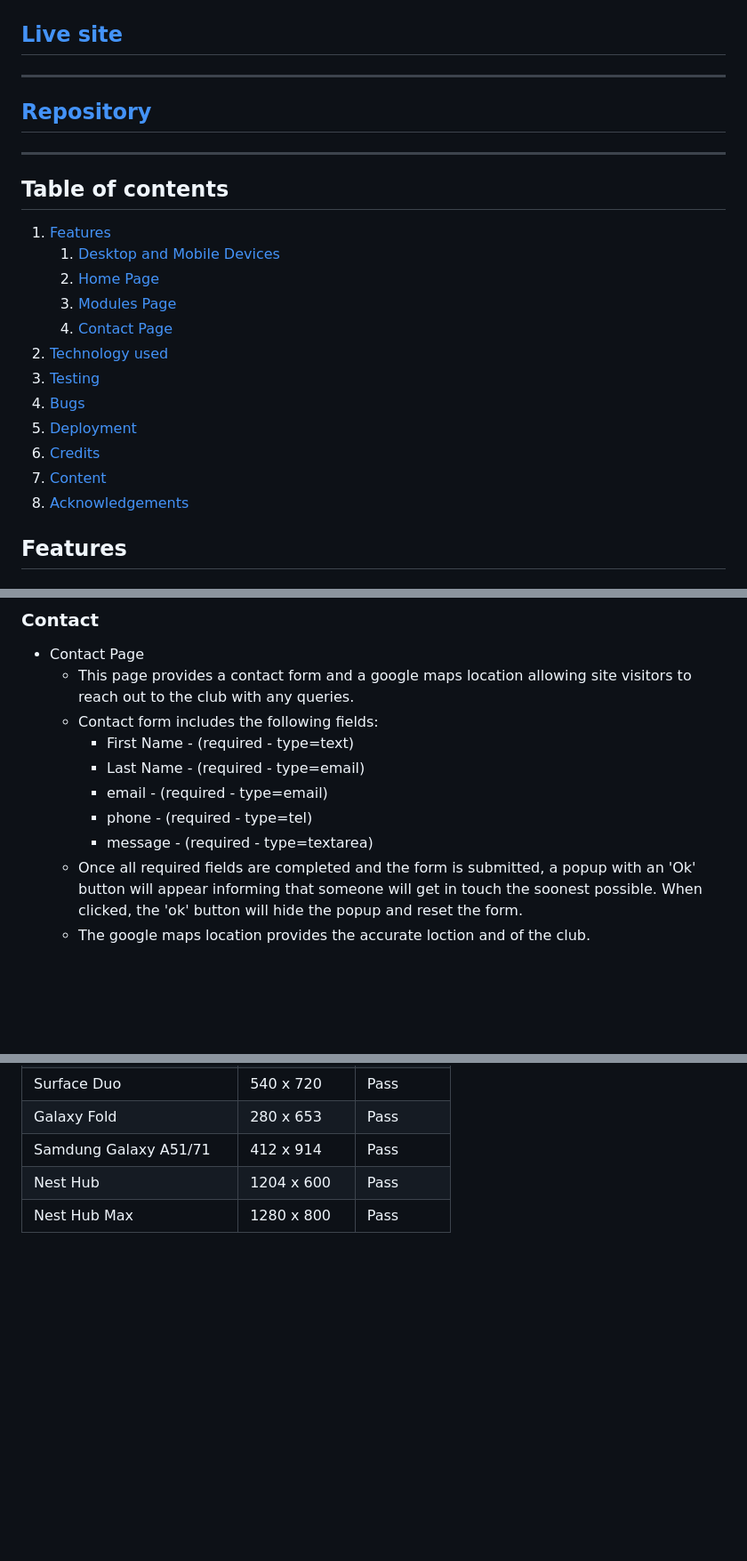
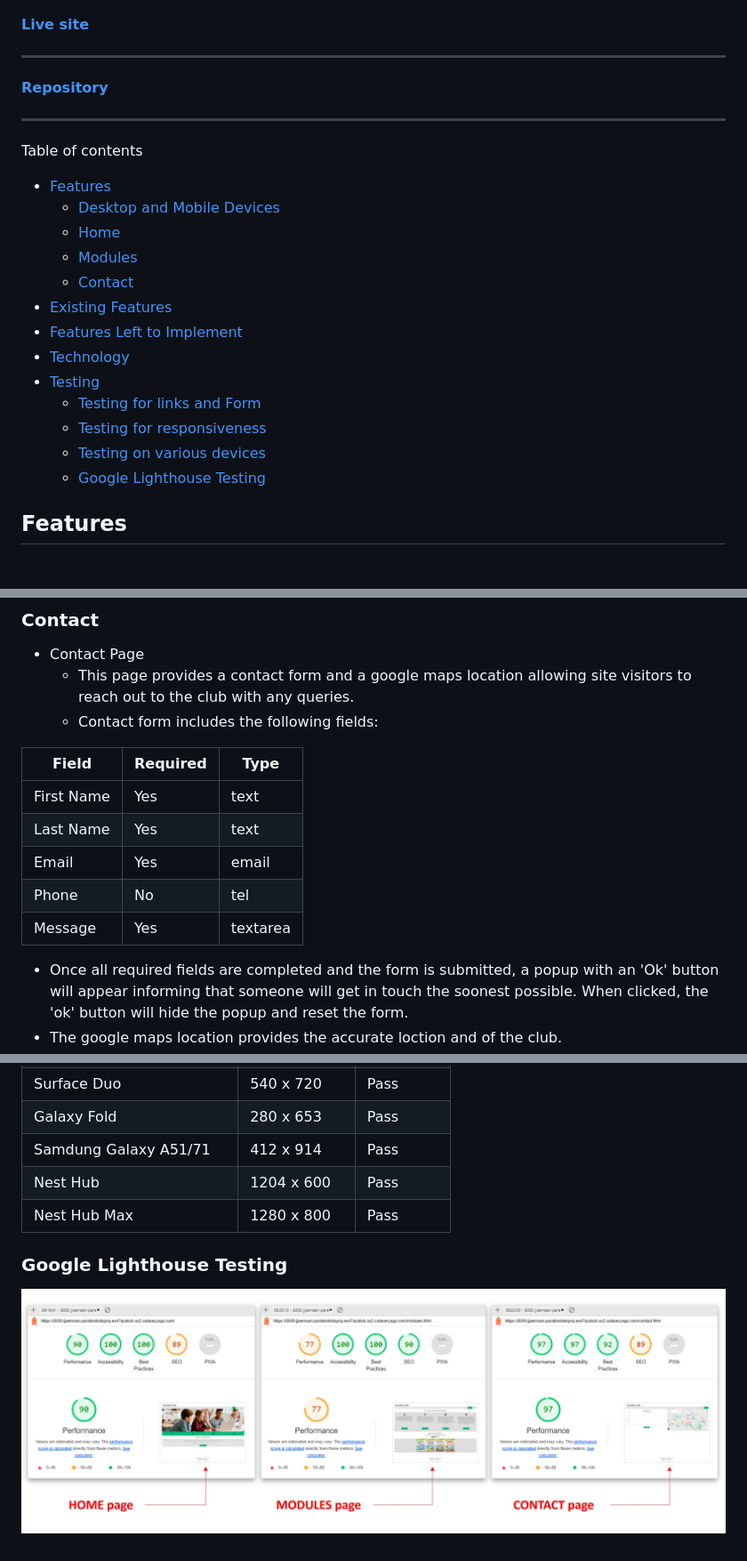
Before and after one commit to jjsemaan/paraBIMkidsProject, a Markdown page: README.md, 3 parts joined by grey strips. Shown: that part at 89% size. Rendered like a GitHub page; pictures changed too: assets/images/lighthouse-testing.jpg (added); blank space fills up the shorter version.

Commit message:
Add lighthouse testing to readme.

```diff
--- a/README.md
+++ b/README.md
@@ -6,28 +6,28 @@
 
 ![am I responsive screenshot](assets/images/amiresponsive.png)
 
-## **[Live site](https://jjsemaan.github.io/paraBIMkidsProject/)**
+**[Live site](https://jjsemaan.github.io/paraBIMkidsProject/)**
 
 ------------------------------------------------------------------
 
-## **[Repository](https://github.com/jjsemaan/paraBIMkidsProject/tree/main)**
+**[Repository](https://github.com/jjsemaan/paraBIMkidsProject/tree/main)**
 
 ------------------------------------------------------------------
+Table of contents
 
-## Table of contents
-
- 1. [Features](#features)
-    1. [Desktop and Mobile Devices](#desktop-and-mobile-devices)
-    2. [Home Page](#home)
-    3. [Modules Page](#modules)
-    4. [Contact Page](#contact)
- 2. [Technology used](#technology)
- 3. [Testing](#testing)
- 4. [Bugs](#bugs)
- 5. [Deployment](#deployment)
- 6. [Credits](#credits)
- 7. [Content](#content)
- 8.  [Acknowledgements](#acknowledgements)
+- [Features](#features)
+  - [Desktop and Mobile Devices](#desktop-and-mobile-devices)
+  - [Home](#home)
+  - [Modules](#modules)
+  - [Contact](#contact)
+- [Existing Features](#existing-features)
+- [Features Left to Implement](#features-left-to-implement)
+- [Technology](#technology)
+- [Testing](#testing)
+  - [Testing for links and Form](#testing-for-links-and-form)
+  - [Testing for responsiveness](#testing-for-responsiveness)
+  - [Testing on various devices](#testing-on-various-devices)
+  - [Google Lighthouse Testing](#google-lighthouse-testing)
 
 
 ## Features
@@ -85,11 +85,15 @@
 * Contact Page
   * This page provides a contact form and a google maps location allowing site visitors to reach out to the club with any queries.
   * Contact form includes the following fields:
-    * First Name - (required - type=text)
-    * Last Name - (required - type=email)
-    * email - (required - type=email)
-    * phone - (required - type=tel)
-    * message - (required - type=textarea)
+
+|Field |Required  |Type  |
+|--|--|--|
+|First Name | Yes | text |
+|Last Name | Yes | text |
+|Email | Yes | email |
+|Phone | No | tel |
+|Message | Yes | textarea |
+
   * Once all required fields are completed and the form is submitted, a popup with an 'Ok' button will appear informing that someone will get in touch the soonest possible. When clicked, the 'ok' button will hide the popup and reset the form.
   * The google maps location provides the accurate loction and of the club.
 
@@ -182,3 +185,7 @@ _Testing various devices_
 |Samdung Galaxy A51/71 | 412 x 914 | Pass |
 |Nest Hub | 1204 x 600 | Pass |
 |Nest Hub Max | 1280 x 800 | Pass |
+
+### Google Lighthouse Testing
+
+![Modules Page](assets/images/lighthouse-testing.jpg)
```
Also changed, not shown: other parts of README.md (+7 -8 lines), 1 other file.
